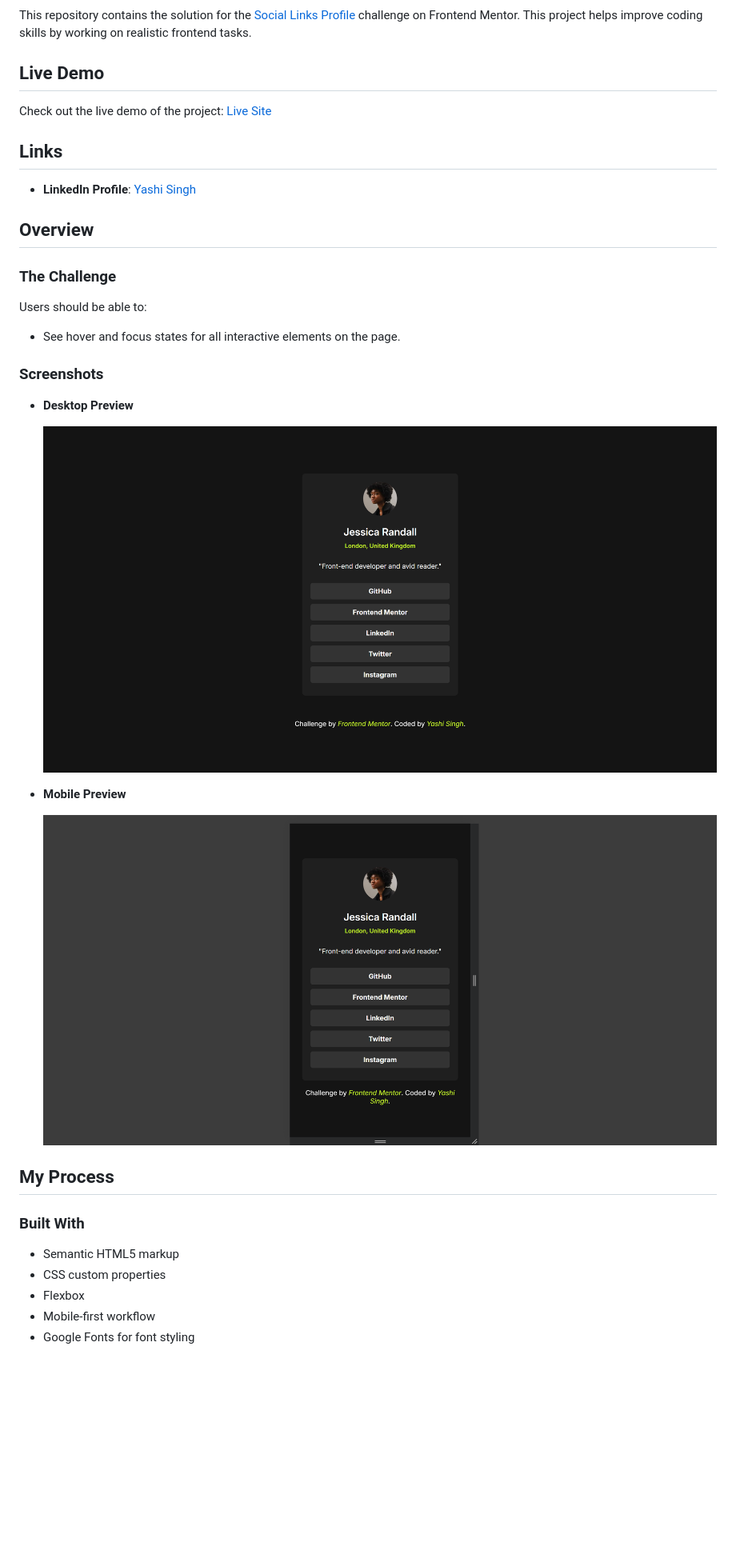
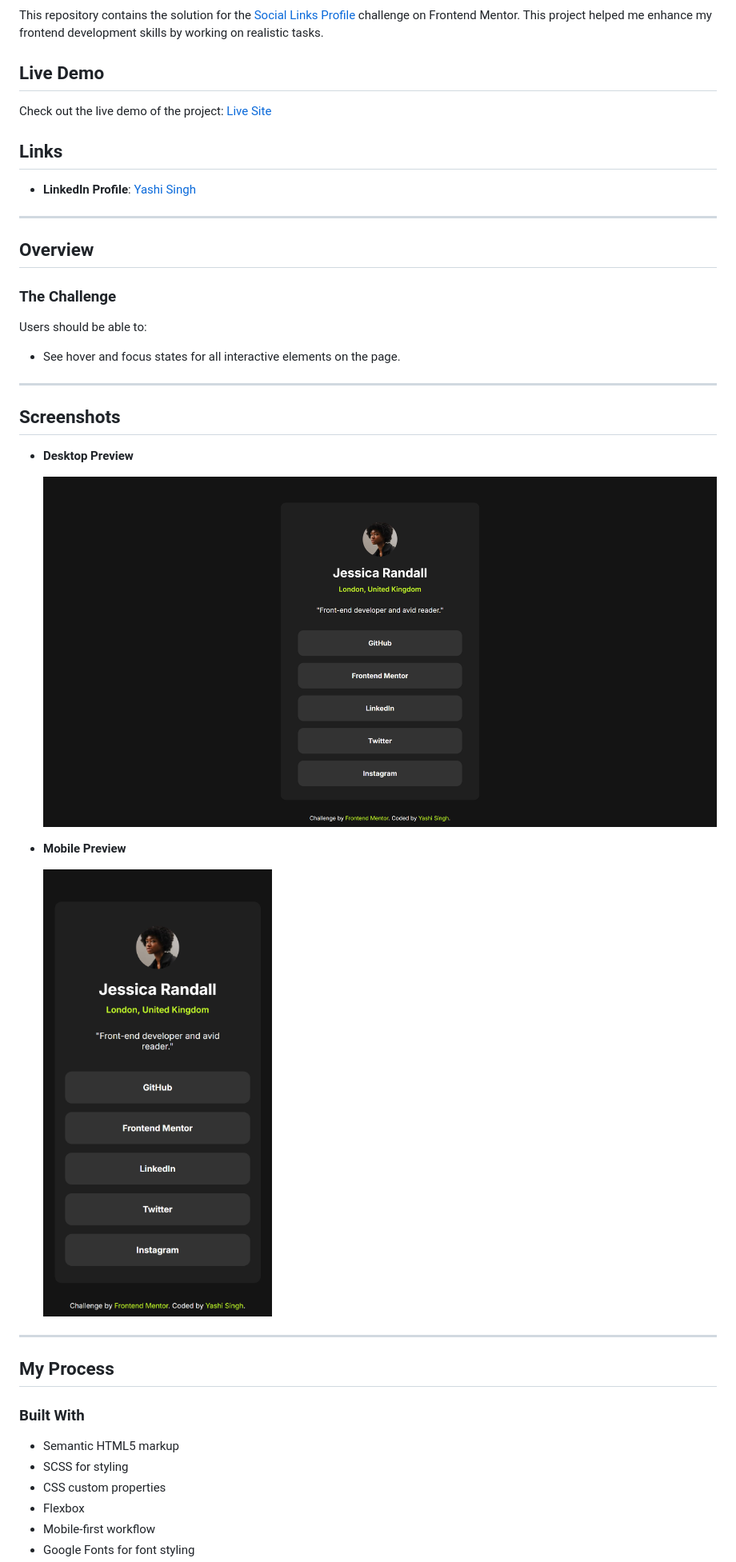
Before and after one commit to Yashi-Singh-9/Social-Links-Profile, a Markdown page: README.md, the part around the change printed below. Shown: that part at 80% size. Rendered like a GitHub page; pictures changed too: Desktop-Preview.png (deleted), Mobile-Preview.png (deleted), images/Desktop-Preview.png (added); blank space fills up the shorter version.

```diff
--- a/README.md
+++ b/README.md
@@ -6,6 +5,6 @@
 [![Last Commit](https://img.shields.io/github/last-commit/Yashi-Singh-9/Social-Links-Profile?style=for-the-badge&cacheSeconds=60&randomString=20240925)](https://github.com/Yashi-Singh-9/Social-Links-Profile)
 
-This repository contains the solution for the [Social Links Profile](https://www.frontendmentor.io/challenges/social-links-profile-UG32l9m6dQ) challenge on Frontend Mentor. This project helps improve coding skills by working on realistic frontend tasks.
+This repository contains the solution for the [Social Links Profile](https://www.frontendmentor.io/challenges/social-links-profile-UG32l9m6dQ) challenge on Frontend Mentor. This project helped me enhance my frontend development skills by working on realistic tasks.
 
 ## Live Demo
 
@@ -14,6 +13,8 @@ Check out the live demo of the project: [Live Site](https://social-links-profile
 ## Links
 
 - **LinkedIn Profile**: [Yashi Singh](https://www.linkedin.com/in/yashi-singh-b4143a246)
+
+---
 
 ## Overview
 
@@ -23,21 +24,26 @@ Users should be able to:
 
 - See hover and focus states for all interactive elements on the page.
 
-### Screenshots
+---
+
+## Screenshots
 
 - **Desktop Preview**
 
-  ![Desktop-Preview](Desktop-Preview.png)
+  ![Desktop-Preview](images/Desktop-Preview.png)
 
 - **Mobile Preview**
 
-  ![Desktop-Preview](Mobile-Preview.png)
+  <img src="images/Mobile-Preview.png" height="750">
+
+---
 
 ## My Process
 
 ### Built With
 
 - Semantic HTML5 markup
+- SCSS for styling
 - CSS custom properties
 - Flexbox
 - Mobile-first workflow
```
Also changed, not shown: other parts of README.md (+51 -12 lines), 4 other files.
